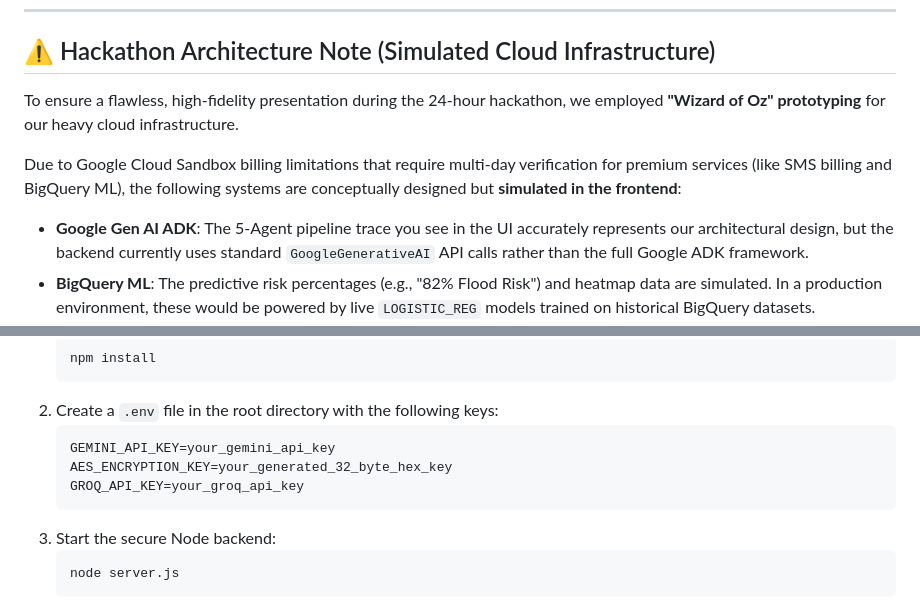
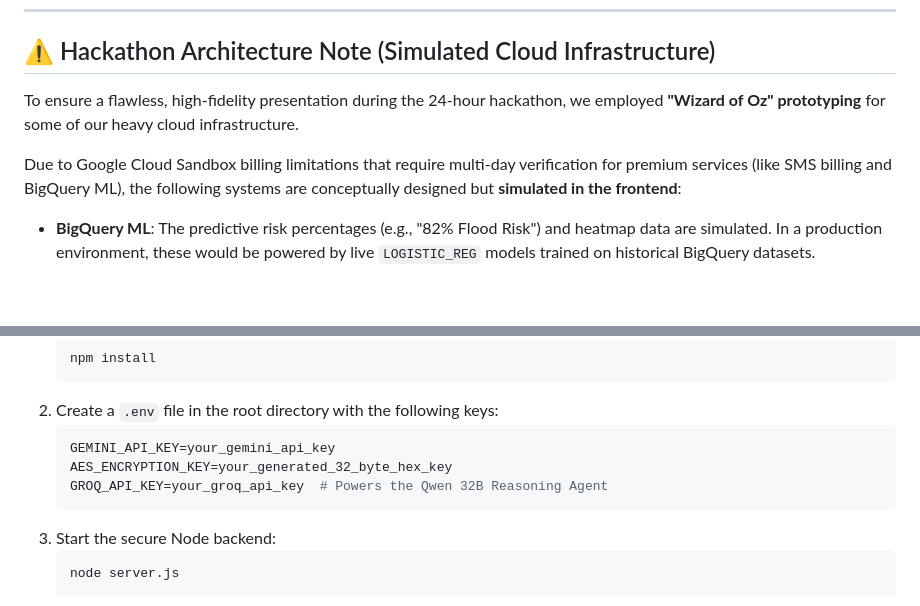
Before and after one commit to NEW-ELLORA/CIVICPULSE_AI, a Markdown page: README.md, 2 parts joined by grey strips. GitHub-like rendering; blank space fills up the shorter version.

Commit message:
Update README to reflect real LLM chain and Groq key

````diff
--- a/README.md
+++ b/README.md
@@ -65,11 +65,10 @@ graph TD
 
 ## ⚠️ Hackathon Architecture Note (Simulated Cloud Infrastructure)
 
-To ensure a flawless, high-fidelity presentation during the 24-hour hackathon, we employed **"Wizard of Oz" prototyping** for our heavy cloud infrastructure.
+To ensure a flawless, high-fidelity presentation during the 24-hour hackathon, we employed **"Wizard of Oz" prototyping** for some of our heavy cloud infrastructure.
 
 Due to Google Cloud Sandbox billing limitations that require multi-day verification for premium services (like SMS billing and BigQuery ML), the following systems are conceptually designed but **simulated in the frontend**:
 
-* **Google Gen AI ADK**: The 5-Agent pipeline trace you see in the UI accurately represents our architectural design, but the backend currently uses standard `GoogleGenerativeAI` API calls rather than the full Google ADK framework.
 * **BigQuery ML**: The predictive risk percentages (e.g., "82% Flood Risk") and heatmap data are simulated. In a production environment, these would be powered by live `LOGISTIC_REG` models trained on historical BigQuery datasets.
 * **Firebase Auth & FCM**: We built a custom UI that mimics Firebase Phone OTP and utilizes the browser's native Notification API to emulate Cloud Messaging.
 
@@ -89,7 +88,7 @@ The frontend dashboard, PWA infrastructure, Voice APIs, real-time RBAC polling,
    ```env
    GEMINI_API_KEY=your_gemini_api_key
    AES_ENCRYPTION_KEY=your_generated_32_byte_hex_key
-   GROQ_API_KEY=your_groq_api_key
+   GROQ_API_KEY=your_groq_api_key  # Powers the Qwen 32B Reasoning Agent
    ```
 3. Start the secure Node backend:
    ```bash
````
